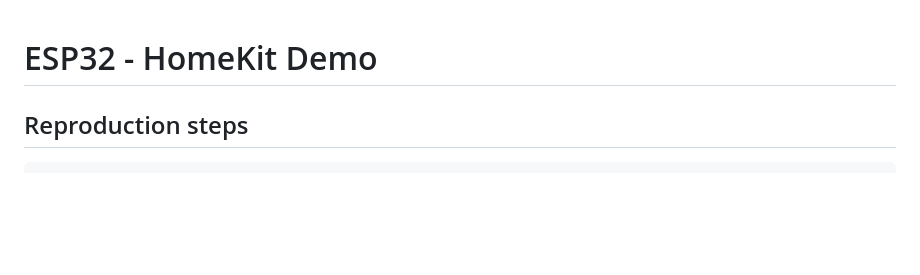
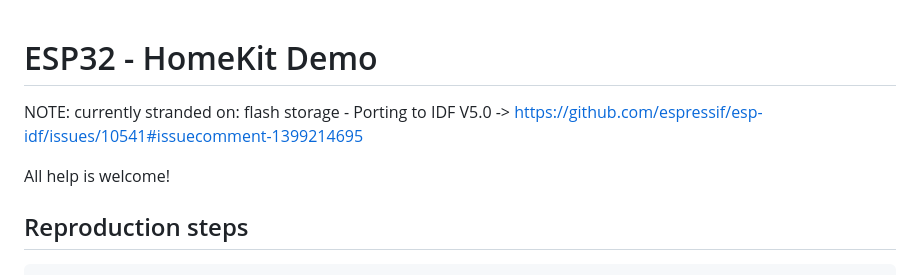
Before and after one commit to AchimPieters/esp32-homekit-demo, a Markdown page: README.md, the part around the change. GitHub-like rendering; blank space fills up the shorter version.

````diff
--- a/README.md
+++ b/README.md
@@ -1,6 +1,9 @@
 # ESP32 - HomeKit Demo
 
+NOTE: currently stranded on: flash storage - Porting to IDF V5.0 ->
+https://github.com/espressif/esp-idf/issues/10541#issuecomment-1399214695
 
+All help is welcome!
 
 ## Reproduction steps
 ```
````
